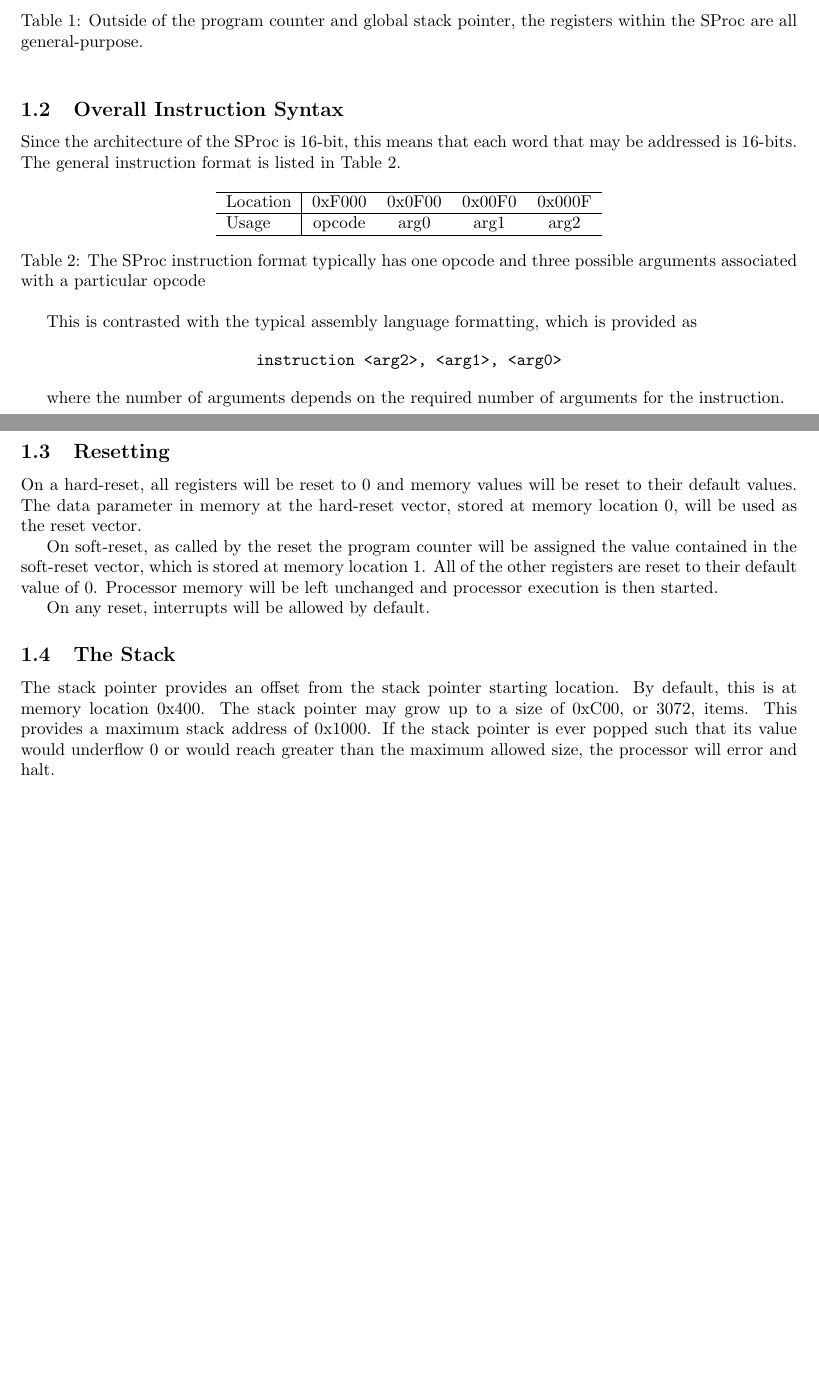
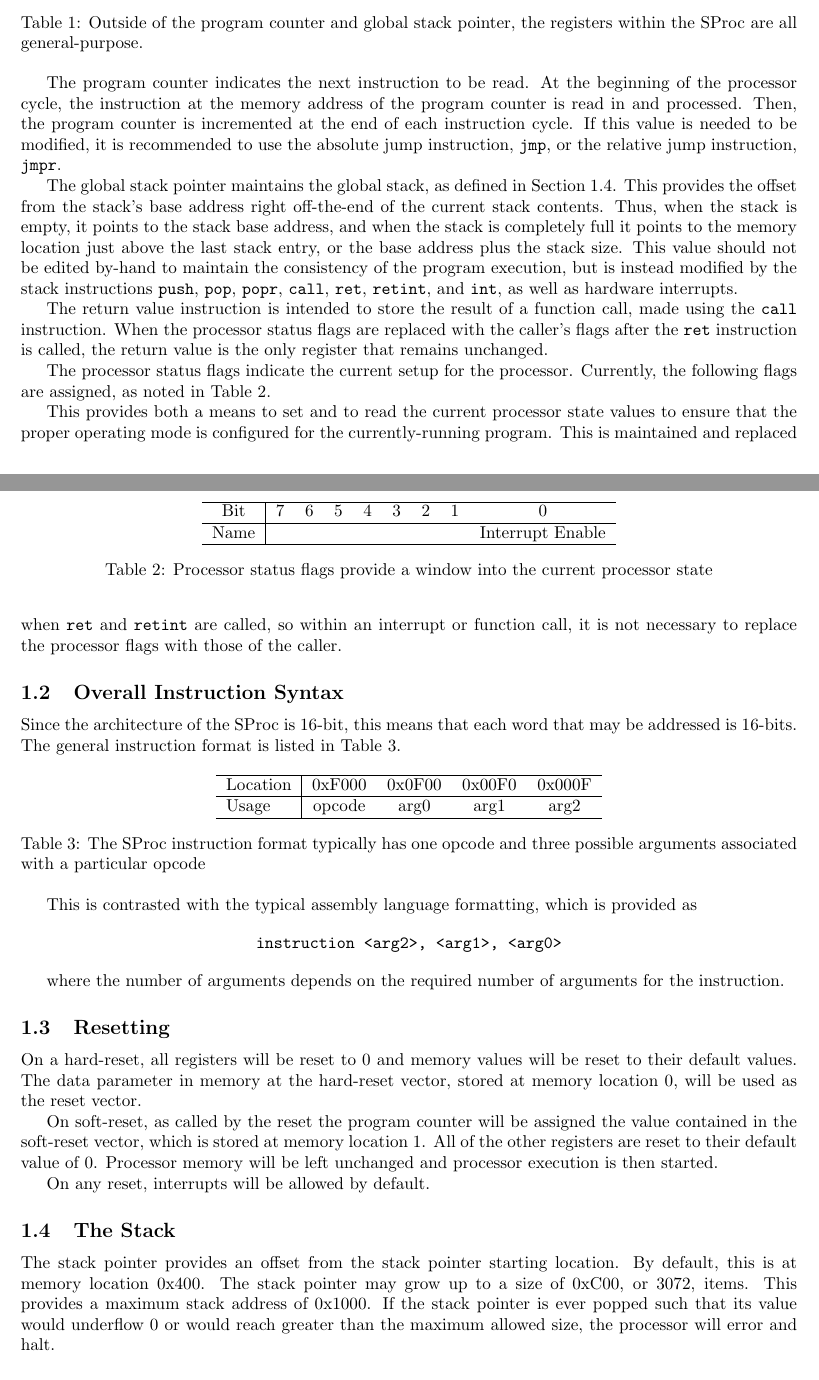
Before and after one commit to cessnao3/SolariumProcessor, a LaTeX document (doc/isa.tex): two parts of pages 1 and 2 of 8 before the commit and two parts of pages 1 and 2 of 9 after it, joined at a grey line, cut so that both start at the same text, the shorter picture padded with empty space. Compiled offline with pdfLaTeX.

Commit message:
Documentation for the registers, BNOT

```diff
--- a/doc/isa.tex
+++ b/doc/isa.tex
@@ -48,6 +48,29 @@ There are 16 total registers present on the SProc. These are defined generally a
 	\label{table:register-setup}
 \end{table}
 
+The program counter indicates the next instruction to be read. At the beginning of the processor cycle, the instruction at the memory address of the program counter is read in and processed. Then, the program counter is incremented at the end of each instruction cycle. If this value is needed to be modified, it is recommended to use the absolute jump instruction, \texttt{jmp}, or the relative jump instruction, \texttt{jmpr}.
+
+The global stack pointer maintains the global stack, as defined in Section \ref{sec:the-stack}. This provides the offset from the stack's base address right off-the-end of the current stack contents. Thus, when the stack is empty, it points to the stack base address, and when the stack is completely full it points to the memory location just above the last stack entry, or the base address plus the stack size. This value should not be edited by-hand to maintain the consistency of the program execution, but is instead modified by the stack instructions \texttt{push}, \texttt{pop}, \texttt{popr}, \texttt{call}, \texttt{ret}, \texttt{retint}, and \texttt{int}, as well as hardware interrupts.
+
+The return value instruction is intended to store the result of a function call, made using the \texttt{call} instruction. When the processor status flags are replaced with the caller's flags after the \texttt{ret} instruction is called, the return value is the only register that remains unchanged.
+
+The processor status flags indicate the current setup for the processor. Currently, the following flags are assigned, as noted in Table \ref{table:processor-flags}.
+
+\begin{table}[h!]
+	\centering
+	\begin{tabular}{c|cccccccc}
+		\hline
+		Bit & 7 & 6 & 5 & 4 & 3 & 2 & 1 & 0 \\
+		\hline
+		Name & & & & & & & & Interrupt Enable \\
+		\hline
+	\end{tabular}
+	\caption{Processor status flags provide a window into the current processor state}
+	\label{table:processor-flags}
+ \end{table}
+
+This provides both a means to set and to read the current processor state values to ensure that the proper operating mode is configured for the currently-running program. This is maintained and replaced when \texttt{ret} and \texttt{retint} are called, so within an interrupt or function call, it is not necessary to replace the processor flags with those of the caller.
+
 \subsection{Overall Instruction Syntax}
 
 Since the architecture of the SProc is 16-bit, this means that each word that may be addressed is 16-bits. The general instruction format is listed  in Table \ref{table:instruction-formatting}.
@@ -82,6 +105,7 @@ On soft-reset, as called by the reset the program counter will be assigned the v
 On any reset, interrupts will be allowed by default.
 
 \subsection{The Stack}
+\label{sec:the-stack}
 
 The stack pointer provides an offset from the stack pointer starting location. By default, this is at memory location 0x400. The stack pointer may grow up to a size of 0xC00, or 3072, items. This provides a maximum stack address of 0x1000. If the stack pointer is ever popped such that its value would underflow 0 or would reach greater than the maximum allowed size, the processor will error and halt.
 
```
Also changed, not shown: doc/isa.tex (3 more changed lines).
